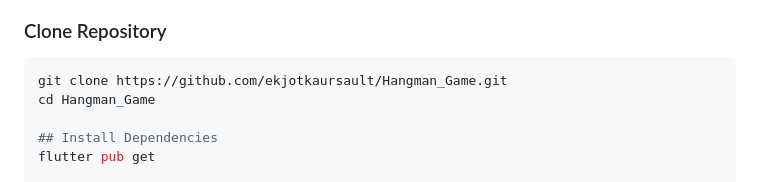
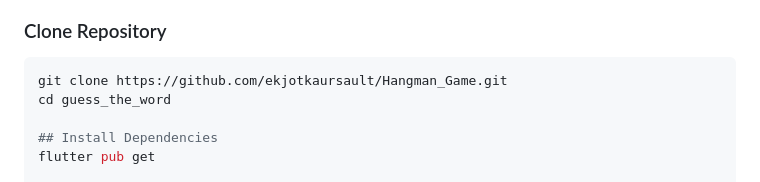
Before and after one commit to ekjotkaursault/Hangman_Game, a Markdown page: README.md, the part around the change. Rendered like a GitHub page.

````diff
--- a/README.md
+++ b/README.md
@@ -84,7 +84,7 @@ In the Terminal:
 ### Clone Repository
 ```bash
 git clone https://github.com/ekjotkaursault/Hangman_Game.git
-cd Hangman_Game
+cd guess_the_word
 
 ## Install Dependencies
 flutter pub get
````
